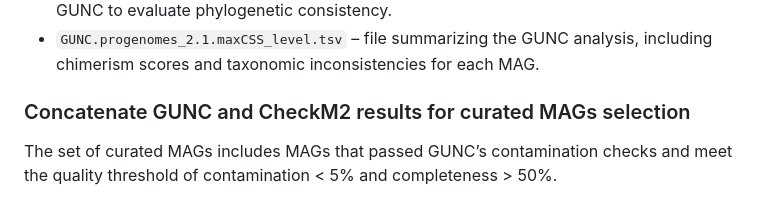
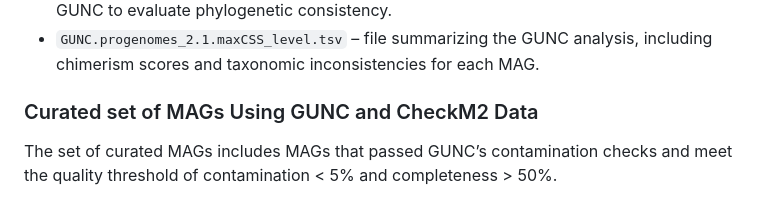
Before and after one commit to mariasotor/Cabana-Metagenomics-Workshop, a Markdown page: course_materials/Sesion2/01_MAGs_QC.md, the part around the change printed below. Drawn GitHub-style.

```diff
--- a/course_materials/Sesion2/01_MAGs_QC.md
+++ b/course_materials/Sesion2/01_MAGs_QC.md
@@ -94,7 +94,7 @@ Once the processes are complete, the `05_MAGs_qc` directory will contain the fol
 - `gene_calls` – Stores predicted gene sequences and annotations from MAGs, used by GUNC to evaluate phylogenetic consistency.
 - `GUNC.progenomes_2.1.maxCSS_level.tsv` – file summarizing the GUNC analysis, including chimerism scores and taxonomic inconsistencies for each MAG.
 
-### Concatenate GUNC and CheckM2 results for curated MAGs selection
+### Curated set of MAGs Using GUNC and CheckM2 Data
 
 The set of curated MAGs includes MAGs that passed GUNC’s contamination checks and meet the quality threshold of contamination < 5% and completeness > 50%.
 
```
Also changed, not shown: other parts of course_materials/Sesion2/01_MAGs_QC.md (+1 -1 lines).
